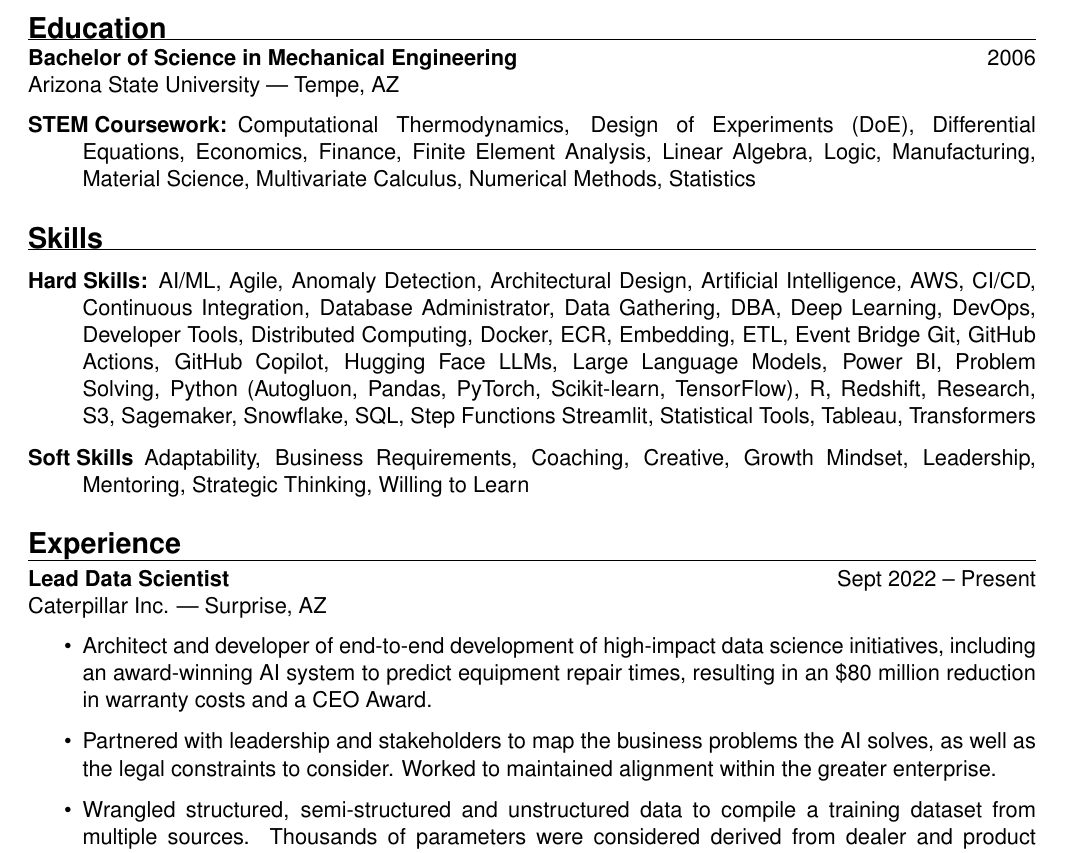
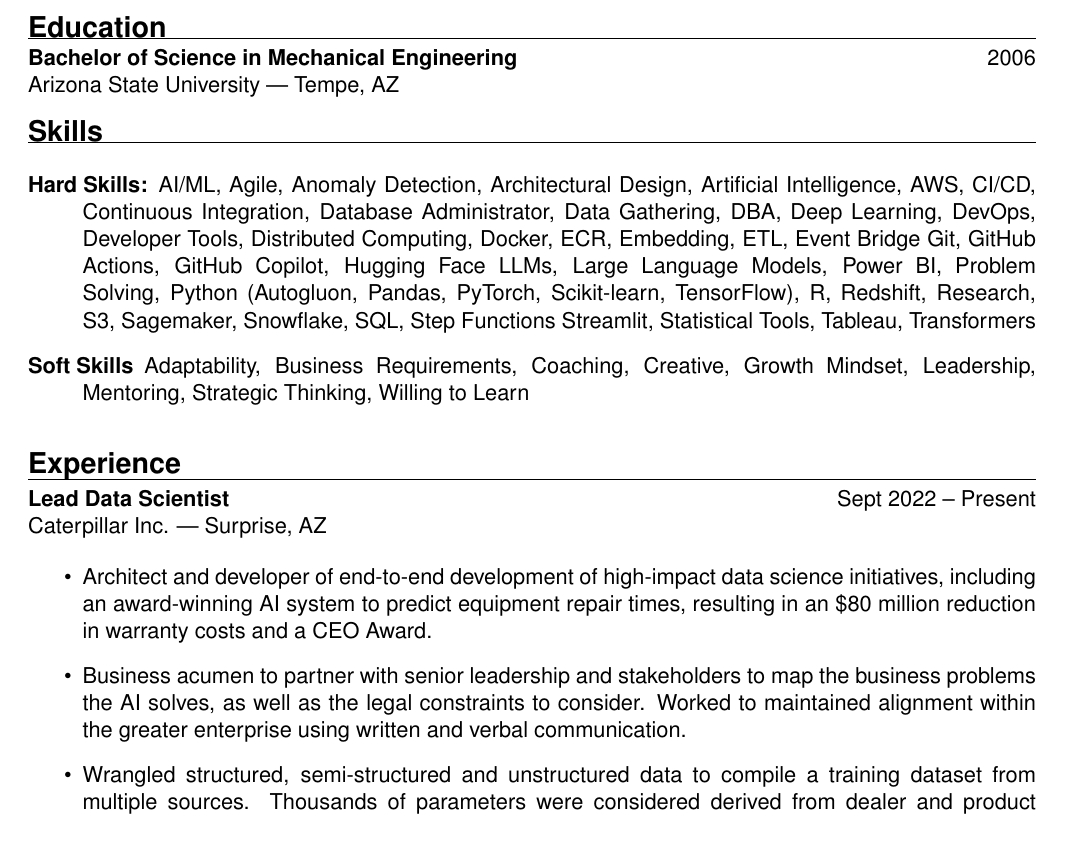
Before and after one commit to forloop11/resume-workshop, a LaTeX CV (todd_takala_resume.tex): part of page 1 of 2, cut so that both start at the same text. Compiled offline with pdfLaTeX.

Commit message:
Updates from Overleaf

```diff
--- a/todd_takala_resume.tex
+++ b/todd_takala_resume.tex
@@ -74,23 +74,6 @@ Lead Data Scientist with a proven track record of delivering over \$1.3 billion
 \textbf{Bachelor of Science in Mechanical Engineering} \hfill 2006 \\
 Arizona State University | Tempe, AZ
 
-\begin{description}
-  \item[STEM Coursework:] Computational Thermodynamics,
-        Design of Experiments (DoE),
-        Differential Equations,
-        Economics,
-        Finance,
-        Finite Element Analysis,
-        Linear Algebra,
-        Logic,
-        Manufacturing,
-        Material Science,
-        Multivariate Calculus,
-        Numerical Methods,
-        Statistics
-\end{description}
-
-
 \sectionheader{Skills}
 \begin{description}
   \item[Hard Skills:] AI/ML,
@@ -154,7 +137,7 @@ Arizona State University | Tempe, AZ
 \begin{itemize}
     \item Architect and developer of end-to-end development of high-impact data science initiatives, including an award-winning AI system to predict equipment repair times, resulting in an \$80 million reduction in warranty costs and a CEO Award.
 
-    \item Partnered with leadership and stakeholders to map the business problems the AI solves, as well as the legal constraints to consider. Worked to maintained alignment within the greater enterprise.
+    \item Business acumen to partner with senior leadership and stakeholders to map the business problems the AI solves, as well as the legal constraints to consider. Worked to maintained alignment within the greater enterprise using written and verbal communication.
 
     \item Wrangled structured, semi-structured and unstructured data to compile a training dataset from multiple sources. Thousands of parameters were considered derived from dealer and product information. An LLM was used to find similarities in job descriptions. Feature selection was used to keep important parameters.
 
```
Also changed, not shown: todd_takala_resume.tex (2 more changed lines).
